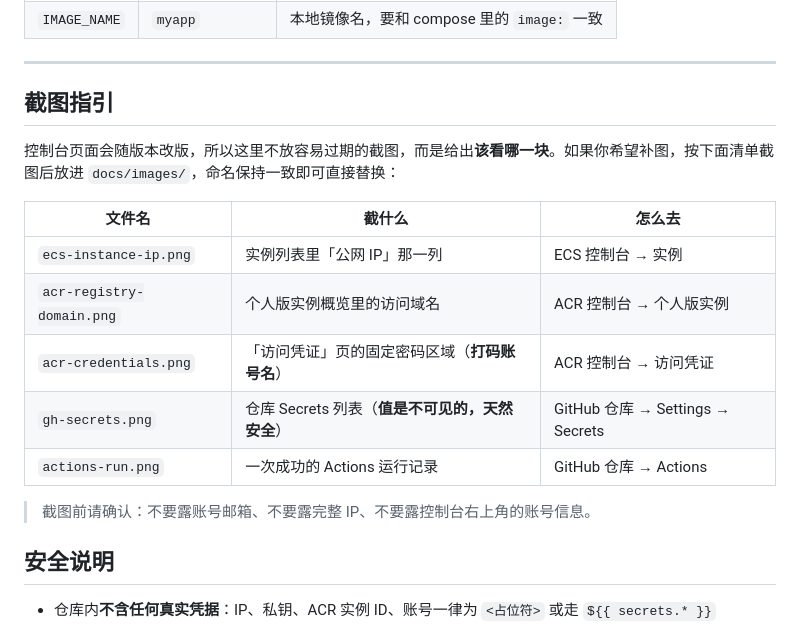
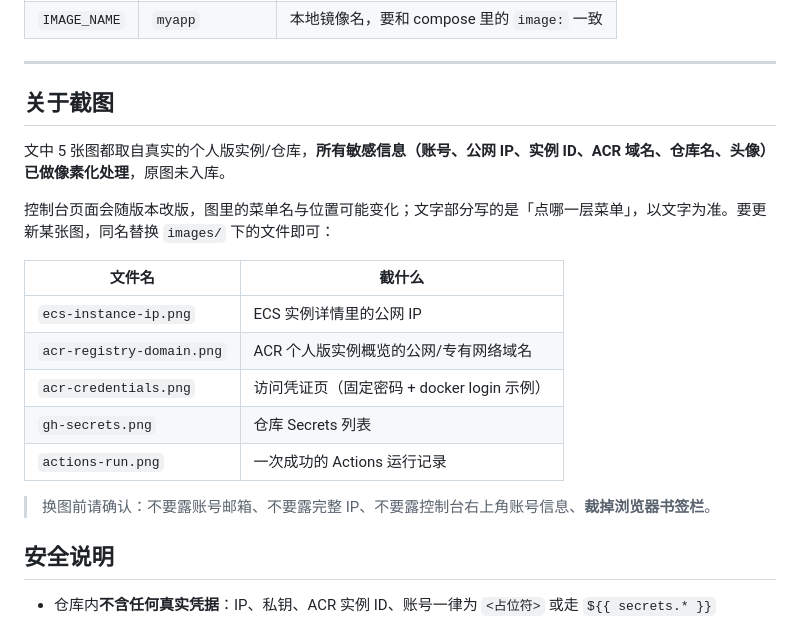
Before and after one commit to zhansan379/aliyun-ecs-deploy-skills, a Markdown page: README.md, the part around one of its changes. Rendered like a GitHub page.

```diff
--- a/README.md
+++ b/README.md
@@ -222,19 +234,21 @@ gh secret list          # 应该正好 8 条
 
 ---
 
-## 截图指引
+## 关于截图
 
-控制台页面会随版本改版，所以这里不放容易过期的截图，而是给出**该看哪一块**。如果你希望补图，按下面清单截图后放进 `docs/images/`，命名保持一致即可直接替换：
+文中 5 张图都取自真实的个人版实例/仓库，**所有敏感信息（账号、公网 IP、实例 ID、ACR 域名、仓库名、头像）已做像素化处理**，原图未入库。
 
-| 文件名 | 截什么 | 怎么去 |
-|---|---|---|
-| `ecs-instance-ip.png` | 实例列表里「公网 IP」那一列 | ECS 控制台 → 实例 |
-| `acr-registry-domain.png` | 个人版实例概览里的访问域名 | ACR 控制台 → 个人版实例 |
-| `acr-credentials.png` | 「访问凭证」页的固定密码区域（**打码账号名**） | ACR 控制台 → 访问凭证 |
-| `gh-secrets.png` | 仓库 Secrets 列表（**值是不可见的，天然安全**） | GitHub 仓库 → Settings → Secrets |
-| `actions-run.png` | 一次成功的 Actions 运行记录 | GitHub 仓库 → Actions |
+控制台页面会随版本改版，图里的菜单名与位置可能变化；文字部分写的是「点哪一层菜单」，以文字为准。要更新某张图，同名替换 `images/` 下的文件即可：
 
-> 截图前请确认：不要露账号邮箱、不要露完整 IP、不要露控制台右上角的账号信息。
+| 文件名 | 截什么 |
+|---|---|
+| `ecs-instance-ip.png` | ECS 实例详情里的公网 IP |
+| `acr-registry-domain.png` | ACR 个人版实例概览的公网/专有网络域名 |
+| `acr-credentials.png` | 访问凭证页（固定密码 + docker login 示例） |
+| `gh-secrets.png` | 仓库 Secrets 列表 |
+| `actions-run.png` | 一次成功的 Actions 运行记录 |
+
+> 换图前请确认：不要露账号邮箱、不要露完整 IP、不要露控制台右上角账号信息、**裁掉浏览器书签栏**。
 
 ## 安全说明
 
```
Also changed, not shown: other parts of README.md (+12 -0 lines), images/acr-credentials.png (added), images/acr-registry-domain.png (added), images/actions-run.png (added), images/ecs-instance-ip.png (added), images/gh-secrets.png (added), 1 other file.
